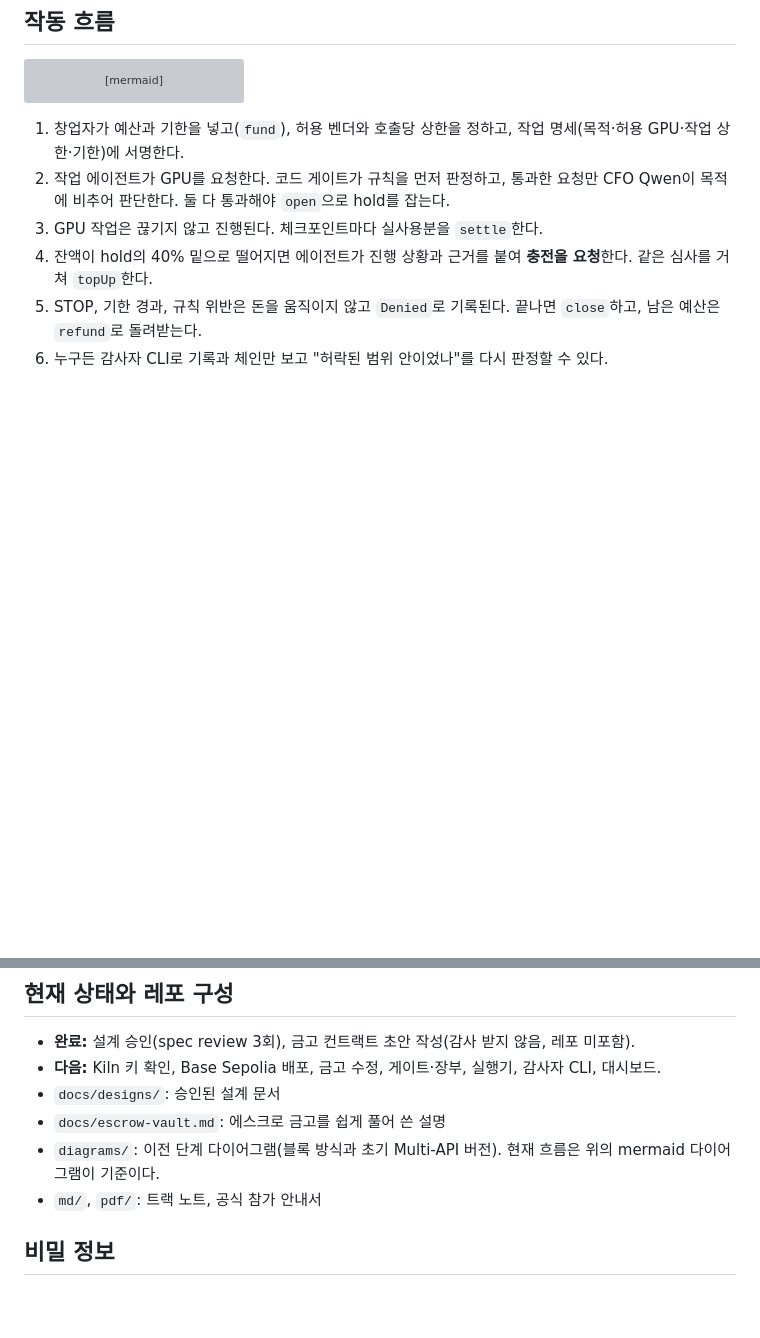
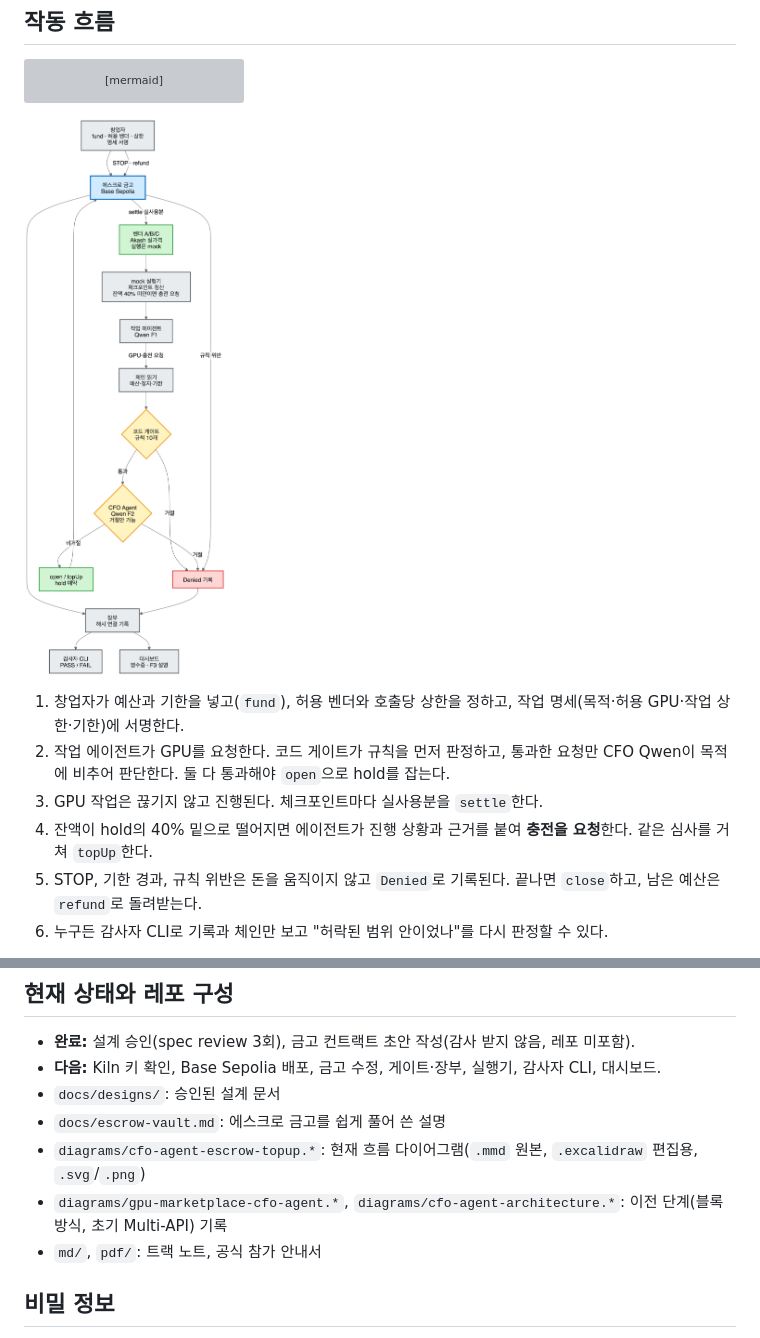
Before and after one commit to Rehgud/GWDC2026, a Markdown page: README.md, 2 parts joined by grey strips. Drawn GitHub-style; pictures changed too: diagrams/cfo-agent-escrow-topup.png (added); blank space fills up the shorter version; grey boxes are pictures that could not be loaded.

Commit message:
Add escrow + top-up flow diagram and link it from README
New diagram triplet (mmd, editable excalidraw, svg, png) for the current
design: founder funding, chain read, code gate, CFO deny-only review,
open/topUp holds, vault settle to vendors with real Akash prices, Denied
records, ledger, auditor, dashboard. The older block-loop and multi-API
diagrams are kept and labeled as earlier stages.

Co-Authored-By: Claude Opus 5.5 <noreply@anthropic.com>

````diff
--- a/README.md
+++ b/README.md
@@ -39,6 +39,8 @@ graph TD
     L --> A["감사자 CLI<br/>기록 + 공개 RPC만으로 PASS/FAIL"]
     L --> UI["대시보드 · 영수증 (Qwen F3 설명)"]
 ```
+
+![CFO Agent 흐름](diagrams/cfo-agent-escrow-topup.png)
 
 1. 창업자가 예산과 기한을 넣고(`fund`), 허용 벤더와 호출당 상한을 정하고, 작업 명세(목적·허용 GPU·작업 상한·기한)에 서명한다.
 2. 작업 에이전트가 GPU를 요청한다. 코드 게이트가 규칙을 먼저 판정하고, 통과한 요청만 CFO Qwen이 목적에 비추어 판단한다. 둘 다 통과해야 `open`으로 hold를 잡는다.
@@ -143,7 +145,8 @@ graph TD
 - **다음:** Kiln 키 확인, Base Sepolia 배포, 금고 수정, 게이트·장부, 실행기, 감사자 CLI, 대시보드.
 - `docs/designs/`: 승인된 설계 문서
 - `docs/escrow-vault.md`: 에스크로 금고를 쉽게 풀어 쓴 설명
-- `diagrams/`: 이전 단계 다이어그램(블록 방식과 초기 Multi-API 버전). 현재 흐름은 위의 mermaid 다이어그램이 기준이다.
+- `diagrams/cfo-agent-escrow-topup.*`: 현재 흐름 다이어그램(`.mmd` 원본, `.excalidraw` 편집용, `.svg`/`.png`)
+- `diagrams/gpu-marketplace-cfo-agent.*`, `diagrams/cfo-agent-architecture.*`: 이전 단계(블록 방식, 초기 Multi-API) 기록
 - `md/`, `pdf/`: 트랙 노트, 공식 참가 안내서
 
 ## 비밀 정보
````
Also changed, not shown: 3 other files.
